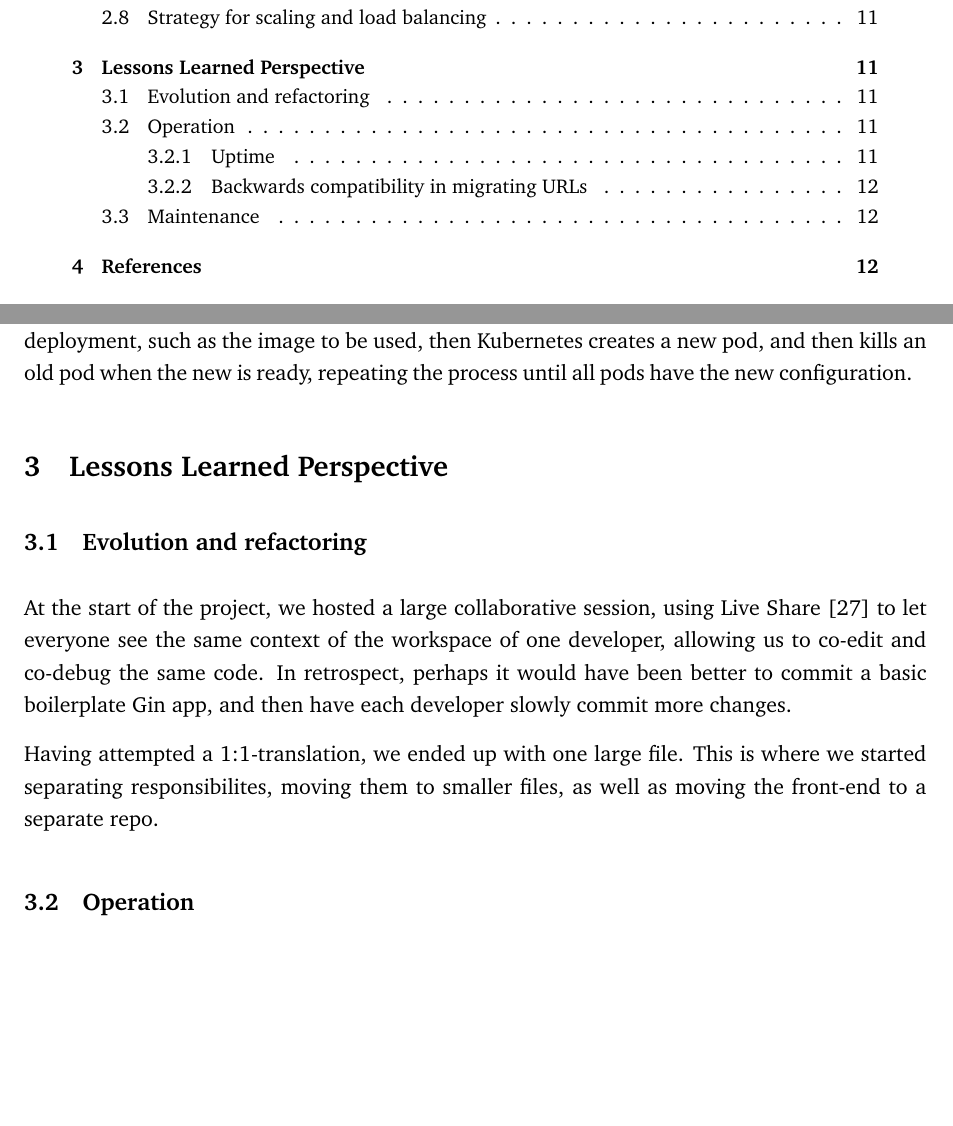
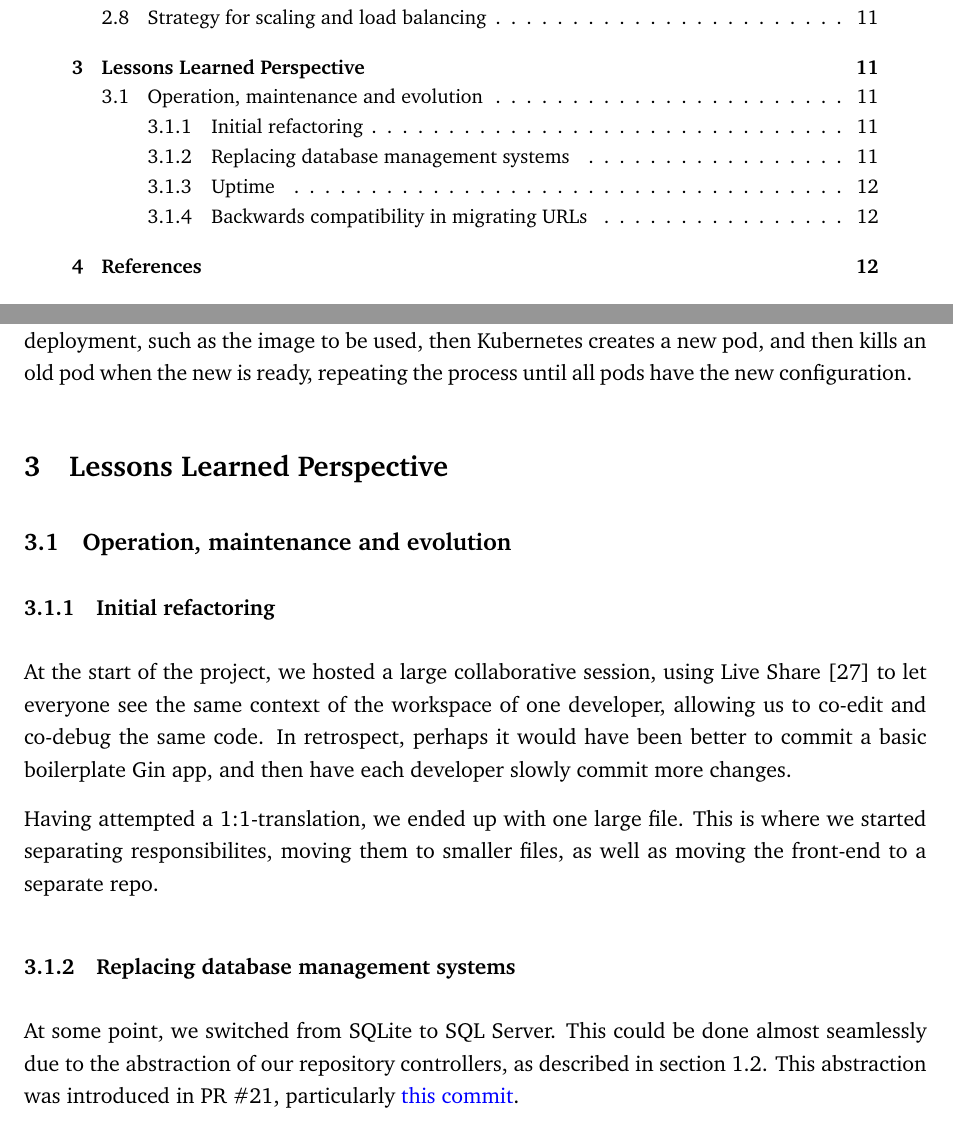
Before and after one commit to Devops-2022-Group-R/itu-minitwit, a LaTeX document (report/main.tex, which reads report/sections/lessons-learned-perspective/evolution-refactoring.tex, report/sections/lessons-learned-perspective/lessons-learned-perspective.tex, report/sections/lessons-learned-perspective/operation-maintenance-evolution.tex): two parts of pages 2 and 12 of 20, joined at a grey line, cut so that both start at the same text, the shorter picture padded with empty space. Compiled offline with pdfLaTeX.

Commit message:
Condense sections, and add replacing DBMS

```diff
--- a/report/sections/lessons-learned-perspective/evolution-refactoring.tex
+++ /dev/null
@@ -1,7 +0,0 @@
-\subsection{Evolution and refactoring}
-
-At the start of the project, we hosted a large collaborative session, using Live Share \cite{tool:live-share} to let everyone see the same context of the workspace of one developer, allowing us to co-edit and co-debug the same code. In retrospect, perhaps it would have been better to commit a basic boilerplate Gin app, and then have each developer slowly commit more changes.
-
-Having attempted a 1:1-translation, we ended up with one large file. This is where we started separating responsibilites, moving them to smaller files, as well as moving the front-end to a separate repo.
-
-% Write about how the work described in "System Design" allowed for us to (almost) seamlessly go from SQLite to SQL Server. Refer to the PR or the most important commits.
--- a/report/sections/lessons-learned-perspective/lessons-learned-perspective.tex
+++ b/report/sections/lessons-learned-perspective/lessons-learned-perspective.tex
@@ -1,5 +1,3 @@
 \section{Lessons Learned Perspective}
 
-\input{sections/lessons-learned-perspective/evolution-refactoring}
-\input{sections/lessons-learned-perspective/operation}
-\input{sections/lessons-learned-perspective/maintenance}
+\input{sections/lessons-learned-perspective/operation-maintenance-evolution}
--- /dev/null
+++ b/report/sections/lessons-learned-perspective/operation-maintenance-evolution.tex
@@ -0,0 +1,14 @@
+\subsection{Operation, maintenance and evolution}
+
+\subsubsection{Initial refactoring}
+
+At the start of the project, we hosted a large collaborative session, using Live Share \cite{tool:live-share} to let everyone see the same context of the workspace of one developer, allowing us to co-edit and co-debug the same code.
+In retrospect, perhaps it would have been better to commit a basic boilerplate Gin app, and then have each developer slowly commit more changes.
+
+Having attempted a 1:1-translation, we ended up with one large file. This is where we started separating responsibilites, moving them to smaller files, as well as moving the front-end to a separate repo.
+
+
+\subsubsection{Replacing database management systems}
+
+At some point, we switched from SQLite to SQL Server. This could be done almost seamlessly due to the abstraction of our repository controllers, as described in section \ref{section:system-design}.
+This abstraction was introduced in PR \#21, particularly \href{https://github.com/Devops-2022-Group-R/itu-minitwit/pull/21/commits/96d0ea601453ff9d3efe52c30b2435c6308f120b}{\color{blue}this commit}.
--- a/report/sections/lessons-learned-perspective/operation.tex
+++ /dev/null
@@ -1 +0,0 @@
-\subsection{Operation}
```
Also changed, not shown: report/sections/lessons-learned-perspective/maintenance.tex (deleted, +0 -1 lines), report/sections/lessons-learned-perspective/operation-maintenance-evolution.tex (15 more changed lines), report/sections/lessons-learned-perspective/operation.tex (13 more changed lines).
